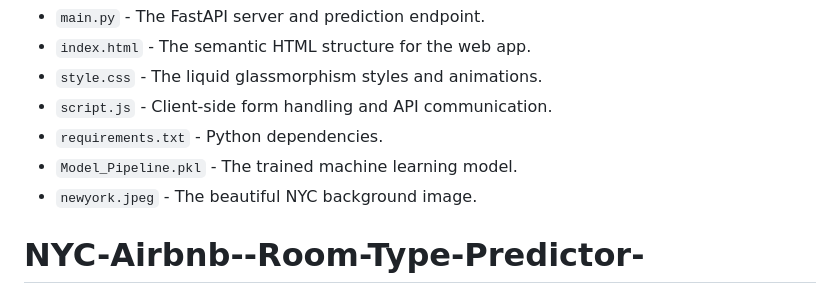
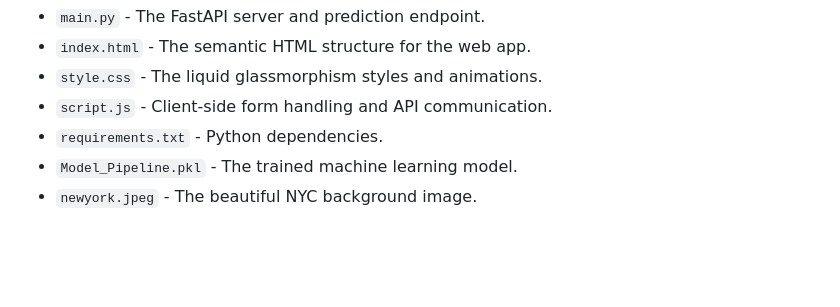
Before and after one commit to laganmehra875/NYC-Airbnb--Room-Type-Predictor-, a Markdown page: README.md, the part around the change. Rendered like a GitHub page; blank space fills up the shorter version.

```diff
--- a/README.md
+++ b/README.md
@@ -59,4 +59,3 @@ http://127.0.0.1:8000/
 - `requirements.txt` - Python dependencies.
 - `Model_Pipeline.pkl` - The trained machine learning model.
 - `newyork.jpeg` - The beautiful NYC background image.
-# NYC-Airbnb--Room-Type-Predictor-
```
